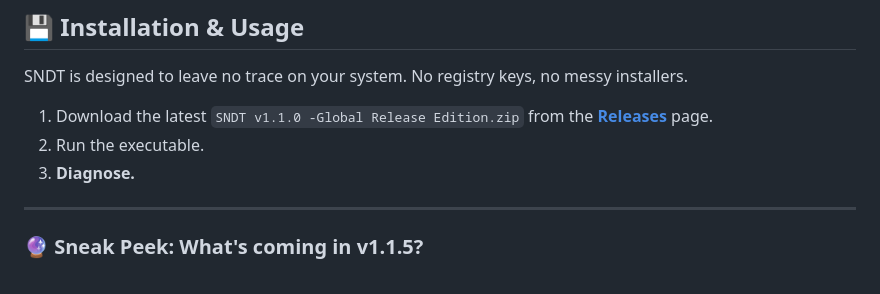
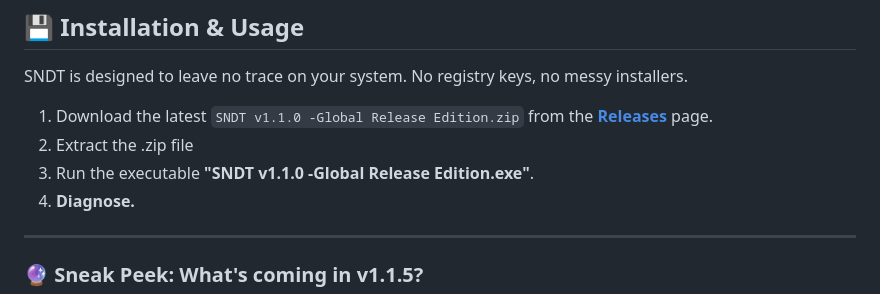
Before and after one commit to SNDT-Tools/SNDT--Global-Release-Edition, a Markdown page: README.md, the part around one of its changes. Rendered like a GitHub page.

```diff
--- a/README.md
+++ b/README.md
@@ -36,7 +38,8 @@ SNDT has evolved from a pure CLI script into a **fully interactive, custom-built
 SNDT is designed to leave no trace on your system. No registry keys, no messy installers.
 
 1. Download the latest `SNDT v1.1.0 -Global Release Edition.zip` from the **[Releases](../../releases)** page.
-2. Run the executable.
+2. Extract the .zip file
+3. Run the executable **"SNDT v1.1.0 -Global Release Edition.exe"**.
 3. **Diagnose.**
 
 ---
```
Also changed, not shown: other parts of README.md (+2 -0 lines).
